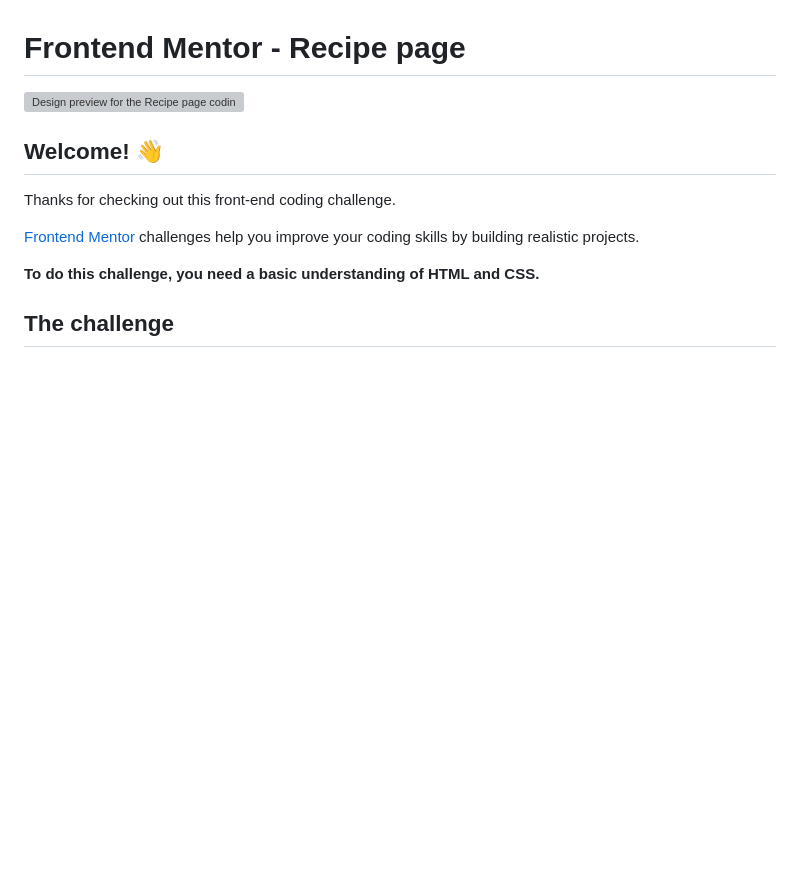
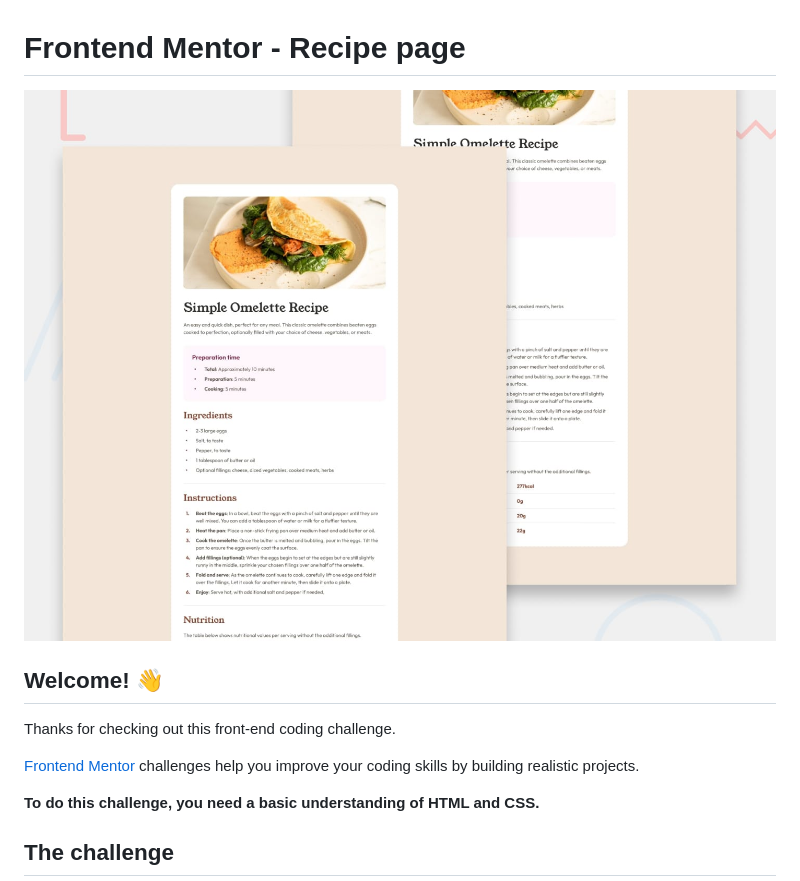
Before and after one commit to burningbeattle/FrontEnd-mentor-newbie-project, a Markdown page: README.md, the part around the change. Drawn GitHub-style; pictures changed too: preview.jpg (added); blank space fills up the shorter version; grey boxes are pictures that could not be loaded.

```diff
--- a/README.md
+++ b/README.md
@@ -1,6 +1,6 @@
 # Frontend Mentor - Recipe page
 
-![Design preview for the Recipe page coding challenge](./design/desktop-preview.jpg)
+![Design preview for the Recipe page coding challenge](./preview.jpg)
 
 ## Welcome! 👋
 
```
Also changed, not shown: style-guide.md (+9 -11 lines), 2 other files.
